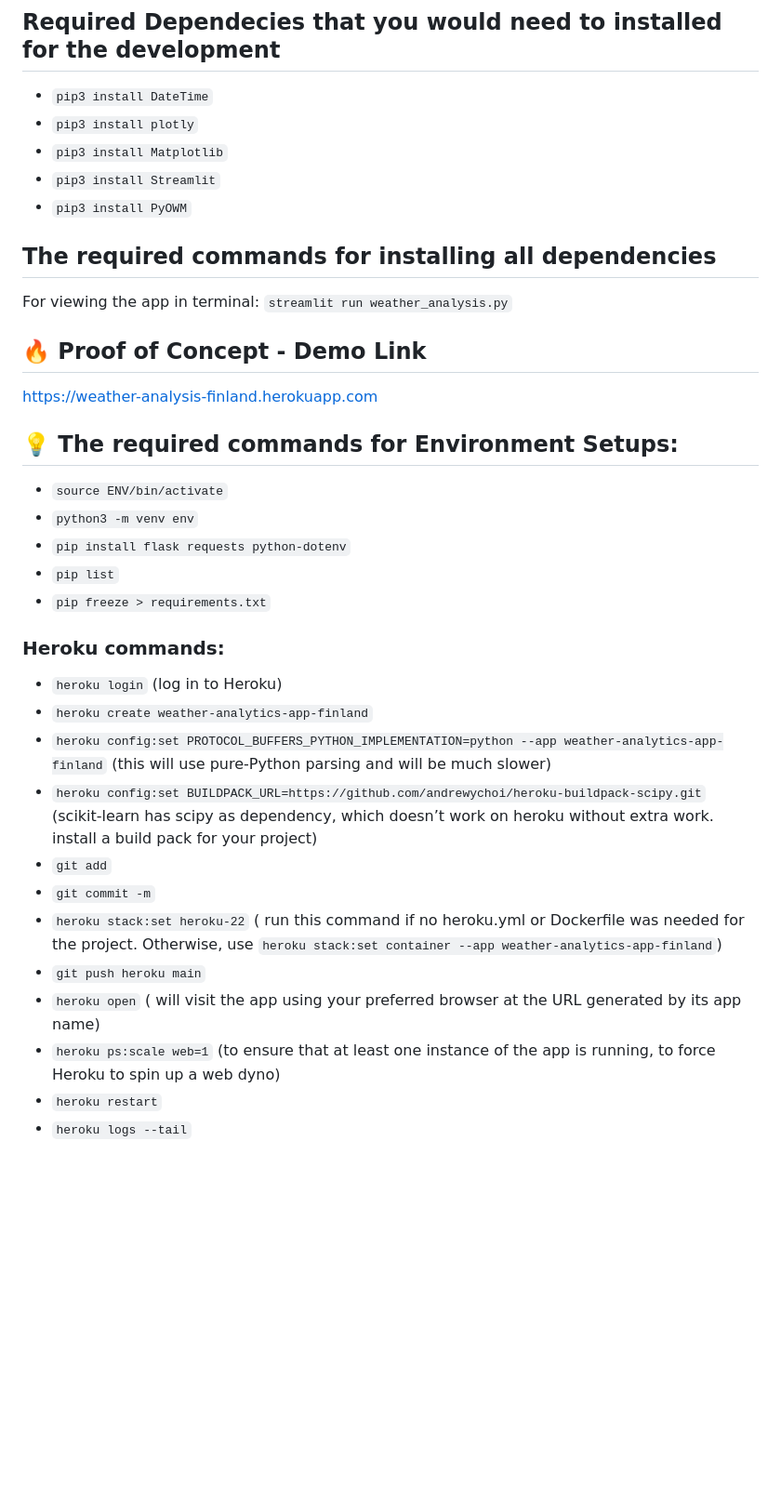
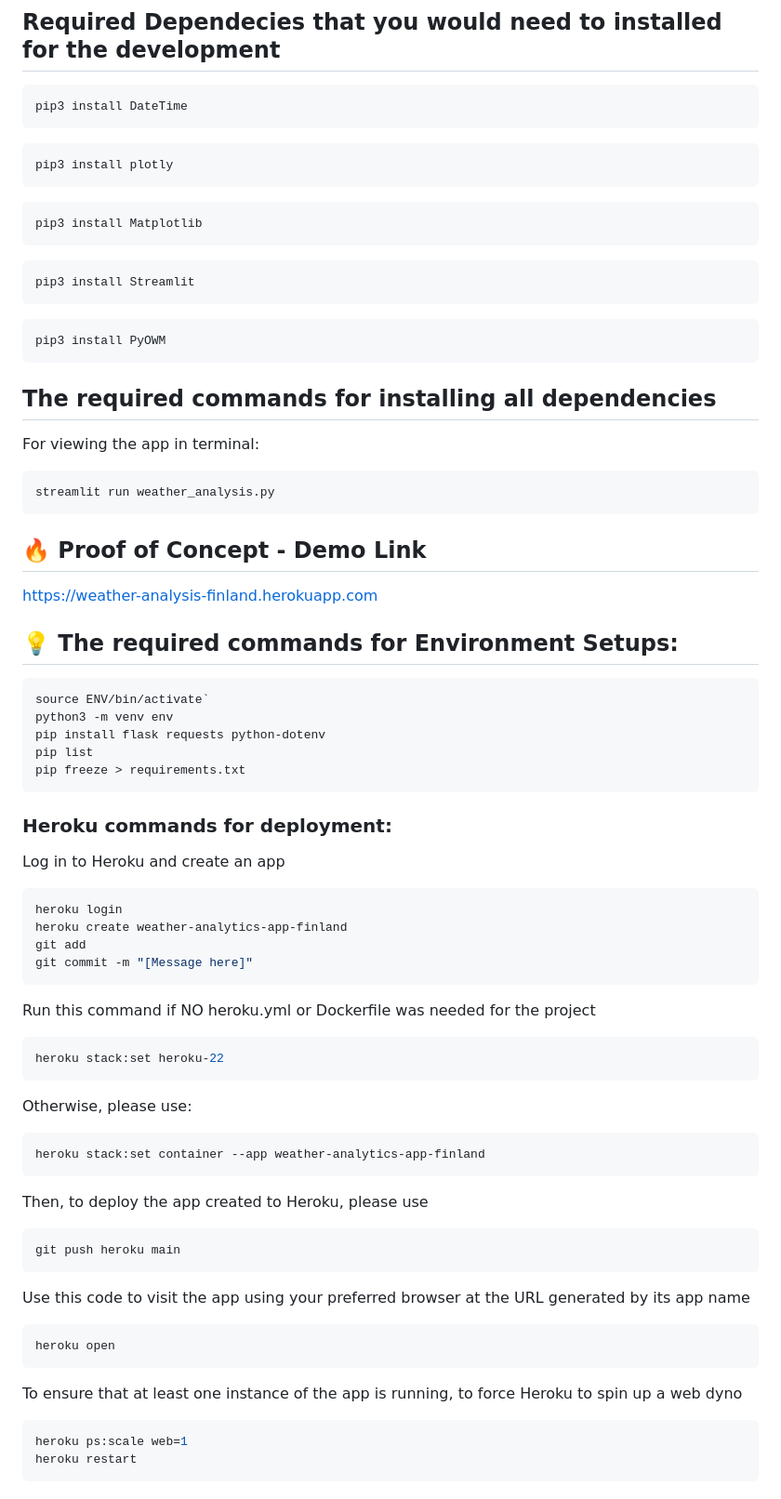
Before and after one commit to anhphha/weather_app_finland-weather-analysis, a Markdown page: README.md, the part around the change printed below. Shown: that part at 93% size. Rendered like a GitHub page; blank space fills up the shorter version.

````diff
--- a/README.md
+++ b/README.md
@@ -32,15 +32,27 @@ The weather application will provide users with real-time weather information, f
 - Python `Open Weather Map API`
 
 ## Required Dependecies that you would need to installed for the development
-- `pip3 install DateTime`
-- `pip3 install plotly`
-- `pip3 install Matplotlib`
-- `pip3 install Streamlit`
-- `pip3 install PyOWM`
+```Python
+pip3 install DateTime
+```
+```Python
+pip3 install plotly
+```
+```Python
+pip3 install Matplotlib
+```
+```Python
+pip3 install Streamlit
+```
+```Python
+pip3 install PyOWM
+```
 
 ## The required commands for installing all dependencies
 For viewing the app in terminal:
-```streamlit run weather_analysis.py```
+```Python
+streamlit run weather_analysis.py
+```
 
 
 ## :fire: Proof of Concept - Demo Link
@@ -48,23 +60,41 @@ For viewing the app in terminal:
 https://weather-analysis-finland.herokuapp.com
 
 ## :bulb: The required commands for Environment Setups:
-- `source ENV/bin/activate`
-- `python3 -m venv env`
-- `pip install flask requests python-dotenv`
-- `pip list`
-- `pip freeze > requirements.txt`
+```Python
+source ENV/bin/activate`
+python3 -m venv env
+pip install flask requests python-dotenv
+pip list
+pip freeze > requirements.txt
+```
 
 
-### Heroku commands:
-- `heroku login` (log in to Heroku)
-- `heroku create weather-analytics-app-finland`
-- `heroku config:set PROTOCOL_BUFFERS_PYTHON_IMPLEMENTATION=python --app weather-analytics-app-finland` (this will use pure-Python parsing and will be much slower)
-- `heroku config:set BUILDPACK_URL=https://github.com/andrewychoi/heroku-buildpack-scipy.git` (scikit-learn has scipy as dependency, which doesn’t work on heroku without extra work. install a build pack for your project)
-- `git add`
-- `git commit -m`
-- `heroku stack:set heroku-22` ( run this command if no heroku.yml or Dockerfile was needed for the project. Otherwise, use `heroku stack:set container --app weather-analytics-app-finland`)
-- `git push heroku main`
-- `heroku open` ( will visit the app using your preferred browser at the URL generated by its app name)
-- `heroku ps:scale web=1` (to ensure that at least one instance of the app is running, to force Heroku to spin up a web dyno)
-- `heroku restart`
-- `heroku logs --tail`
+### Heroku commands for deployment:
+Log in to Heroku and create an app
+```Python
+heroku login
+heroku create weather-analytics-app-finland
+git add
+git commit -m "[Message here]"
+```
+Run this command if NO heroku.yml or Dockerfile was needed for the project
+```Python
+heroku stack:set heroku-22
+```
+Otherwise, please use:
+```Python
+heroku stack:set container --app weather-analytics-app-finland
+```
+Then, to deploy the app created to Heroku, please use
+```Python
+git push heroku main
+```
+Use this code to visit the app using your preferred browser at the URL generated by its app name
+```Python
+heroku open
+```
+To ensure that at least one instance of the app is running, to force Heroku to spin up a web dyno
+```Python
+heroku ps:scale web=1
+heroku restart
+```
````
Also changed, not shown: other parts of README.md (+1 -1 lines), images/1.png, images/2.png, images/3.png, images/4.png, images/5.png, 1 other file.
